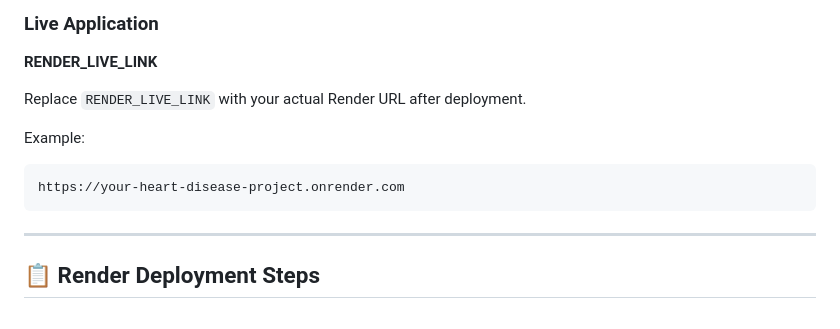
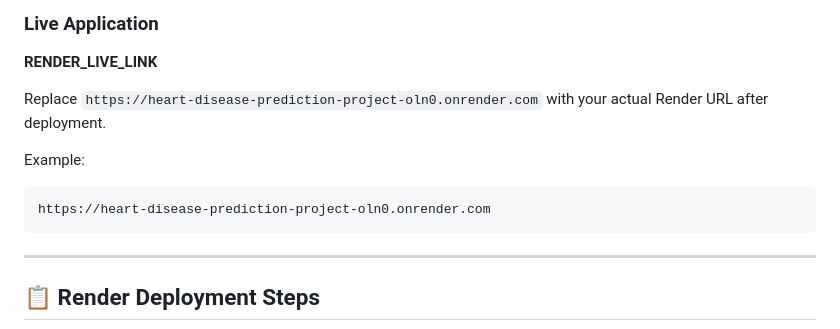
Before and after one commit to Pvssai/Heart_Disease_Prediction_project, a Markdown page: README.md, the part around the change. GitHub-like rendering.

````diff
--- a/README.md
+++ b/README.md
@@ -384,12 +384,12 @@ The Flask application is deployed on Render.
 
 **RENDER_LIVE_LINK**
 
-Replace `RENDER_LIVE_LINK` with your actual Render URL after deployment.
+Replace `https://heart-disease-prediction-project-oln0.onrender.com` with your actual Render URL after deployment.
 
 Example:
 
 ```text
-https://your-heart-disease-project.onrender.com
+https://heart-disease-prediction-project-oln0.onrender.com
 ```
 
 ---
````
